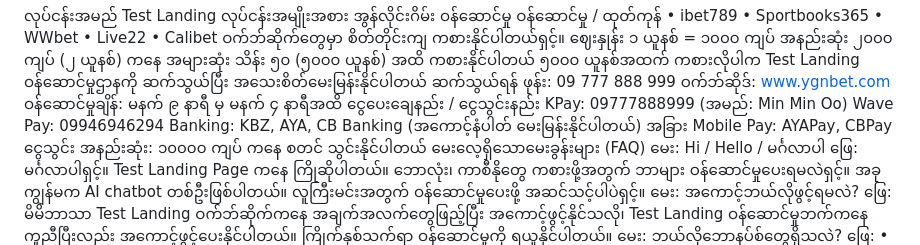
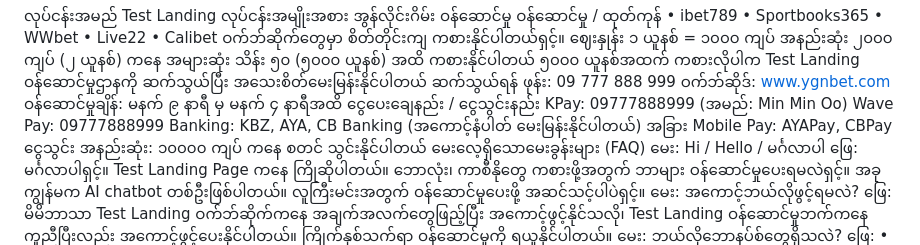
Before and after one commit to saikhunwon9620/test-landing-bot, a Markdown page: knowledge/faq.md, the part around the change. Drawn GitHub-style.

```diff
--- a/knowledge/faq.md
+++ b/knowledge/faq.md
@@ -19,7 +19,7 @@ Test Landing
 ဝန်ဆောင်မှုချိန်: မနက် ၉ နာရီ မှ မနက် ၄ နာရီအထိ
 ငွေပေးချေနည်း / ငွေသွင်းနည်း
 KPay: 09777888999 (အမည်: Min Min Oo)
-Wave Pay: 09946946294
+Wave Pay: 09777888999
 Banking: KBZ, AYA, CB Banking (အကောင့်နံပါတ် မေးမြန်းနိုင်ပါတယ်)
 အခြား Mobile Pay: AYAPay, CBPay
 ငွေသွင်း အနည်းဆုံး: ၁၀၀၀၀ ကျပ် ကနေ စတင် သွင်းနိုင်ပါတယ်
```
